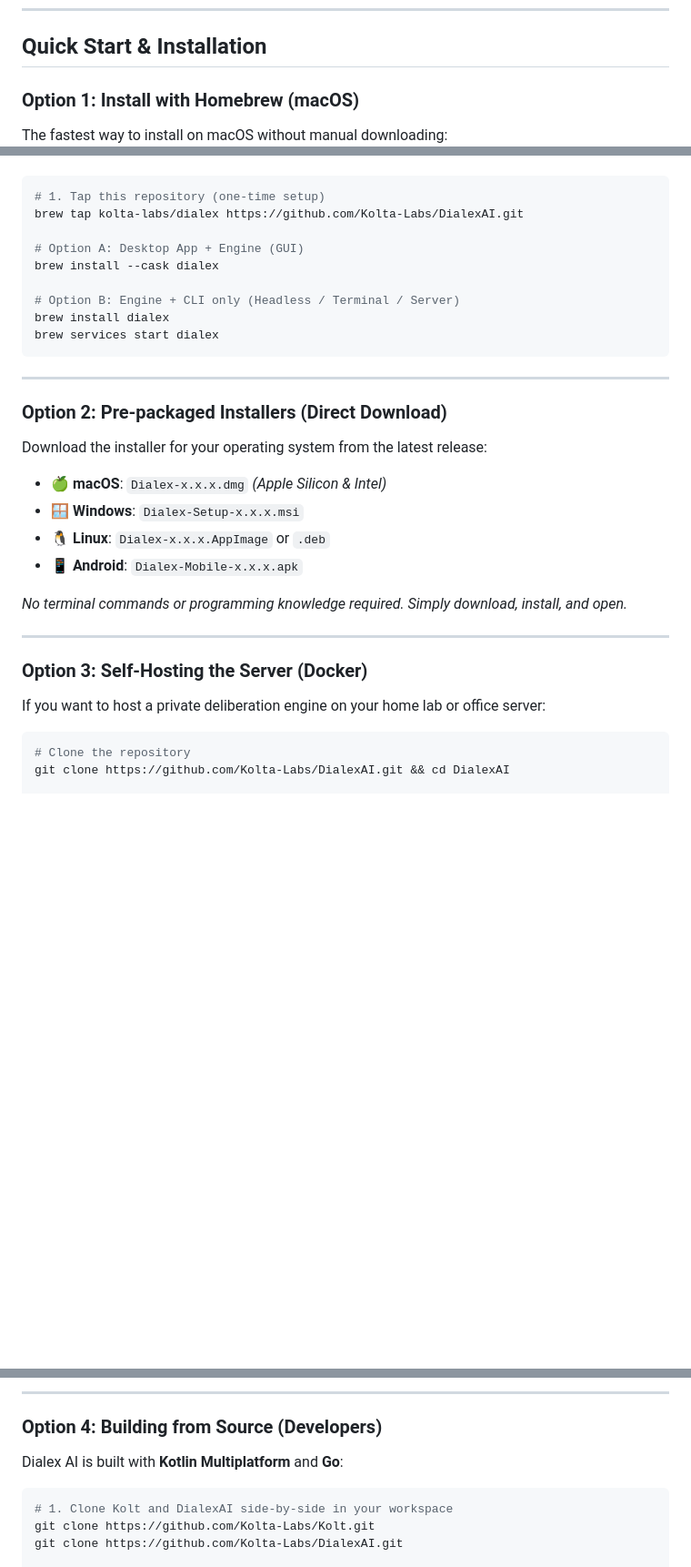
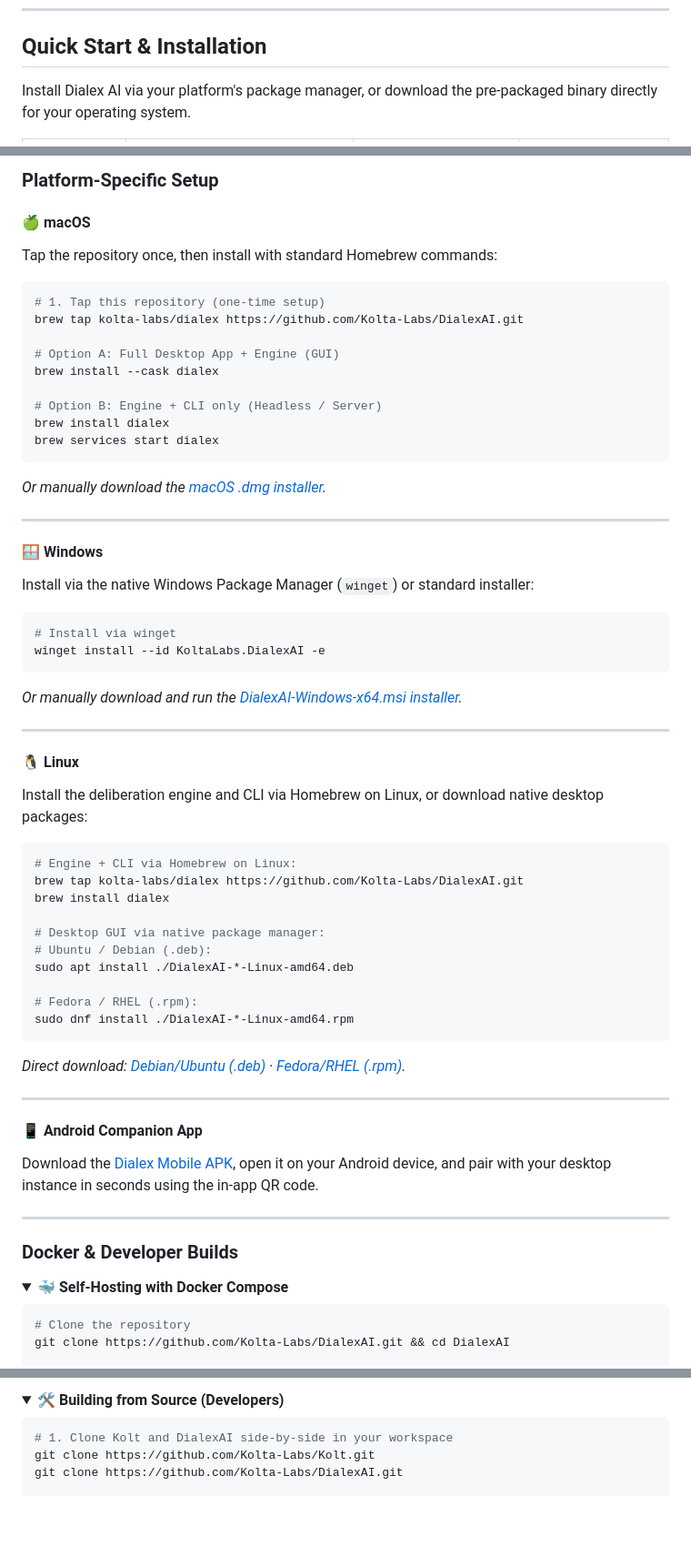
Before and after one commit to Kolta-Labs/DialexAI, a Markdown page: README.md, 3 parts joined by grey strips. Shown at 91% size. GitHub-like rendering; folded sections open; blank space fills up the shorter version.

Commit message:
docs(readme): add cross-platform downloads table with icons and Homebrew status

````diff
--- a/README.md
+++ b/README.md
@@ -191,6 +191,5 @@ Dialex includes ready-to-run **Playbooks**—pre-configured debate templates wit
 
 ## Quick Start & Installation
 
-### Option 1: Install with Homebrew (macOS)
-The fastest way to install on macOS without manual downloading:
+Install Dialex AI via your platform's package manager, or download the pre-packaged binary directly for your operating system.
 
@@ -197,31 +268,61 @@ The fastest way to install on macOS without manual downloading:
+<br/>
+
+### Platform-Specific Setup
+
+#### 🍏 macOS
+Tap the repository once, then install with standard Homebrew commands:
 ```bash
 # 1. Tap this repository (one-time setup)
 brew tap kolta-labs/dialex https://github.com/Kolta-Labs/DialexAI.git
 
-# Option A: Desktop App + Engine (GUI)
+# Option A: Full Desktop App + Engine (GUI)
 brew install --cask dialex
 
-# Option B: Engine + CLI only (Headless / Terminal / Server)
+# Option B: Engine + CLI only (Headless / Server)
 brew install dialex
 brew services start dialex
 ```
+*Or manually download the [macOS .dmg installer](https://github.com/Kolta-Labs/DialexAI/releases/latest).*
 
 ---
 
-### Option 2: Pre-packaged Installers (Direct Download)
-Download the installer for your operating system from the latest release:
-
-* 🍏 **macOS**: `Dialex-x.x.x.dmg` *(Apple Silicon & Intel)*
-* 🪟 **Windows**: `Dialex-Setup-x.x.x.msi`
-* 🐧 **Linux**: `Dialex-x.x.x.AppImage` or `.deb`
-* 📱 **Android**: `Dialex-Mobile-x.x.x.apk`
-
-*No terminal commands or programming knowledge required. Simply download, install, and open.*
+#### 🪟 Windows
+Install via the native Windows Package Manager (`winget`) or standard installer:
+```powershell
+# Install via winget
+winget install --id KoltaLabs.DialexAI -e
+```
+*Or manually download and run the [DialexAI-Windows-x64.msi installer](https://github.com/Kolta-Labs/DialexAI/releases/latest).*
 
 ---
 
-### Option 3: Self-Hosting the Server (Docker)
-If you want to host a private deliberation engine on your home lab or office server:
+#### 🐧 Linux
+Install the deliberation engine and CLI via Homebrew on Linux, or download native desktop packages:
+```bash
+# Engine + CLI via Homebrew on Linux:
+brew tap kolta-labs/dialex https://github.com/Kolta-Labs/DialexAI.git
+brew install dialex
+
+# Desktop GUI via native package manager:
+# Ubuntu / Debian (.deb):
+sudo apt install ./DialexAI-*-Linux-amd64.deb
+
+# Fedora / RHEL (.rpm):
+sudo dnf install ./DialexAI-*-Linux-amd64.rpm
+```
+*Direct download: [Debian/Ubuntu (.deb)](https://github.com/Kolta-Labs/DialexAI/releases/latest) · [Fedora/RHEL (.rpm)](https://github.com/Kolta-Labs/DialexAI/releases/latest).*
+
+---
+
+#### 📱 Android Companion App
+Download the [Dialex Mobile APK](https://github.com/Kolta-Labs/DialexAI/releases/latest), open it on your Android device, and pair with your desktop instance in seconds using the in-app QR code.
+
+---
+
+### Docker & Developer Builds
+
+<details>
+<summary><strong>🐳 Self-Hosting with Docker Compose</strong></summary>
 
 ```bash
 # Clone the repository
@@ -234,8 +336,6 @@ The server will be available on `http://localhost:8787` (or across your private
 
----
-
-### Option 4: Building from Source (Developers)
-Dialex AI is built with **Kotlin Multiplatform** and **Go**:
+<details>
+<summary><strong>🛠️ Building from Source (Developers)</strong></summary>
 
 ```bash
 # 1. Clone Kolt and DialexAI side-by-side in your workspace
````
Also changed, not shown: other parts of README.md (+74 -0 lines).
